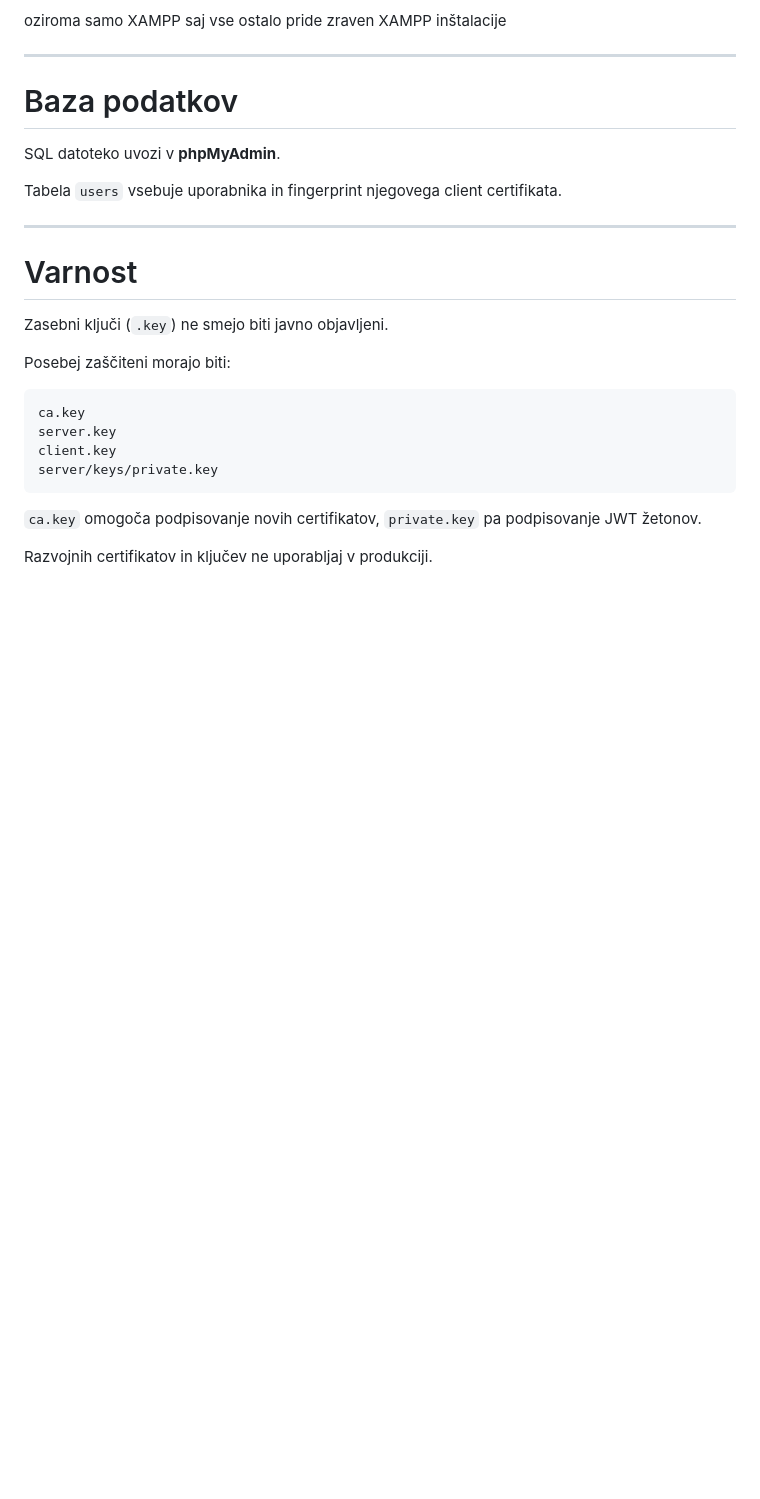
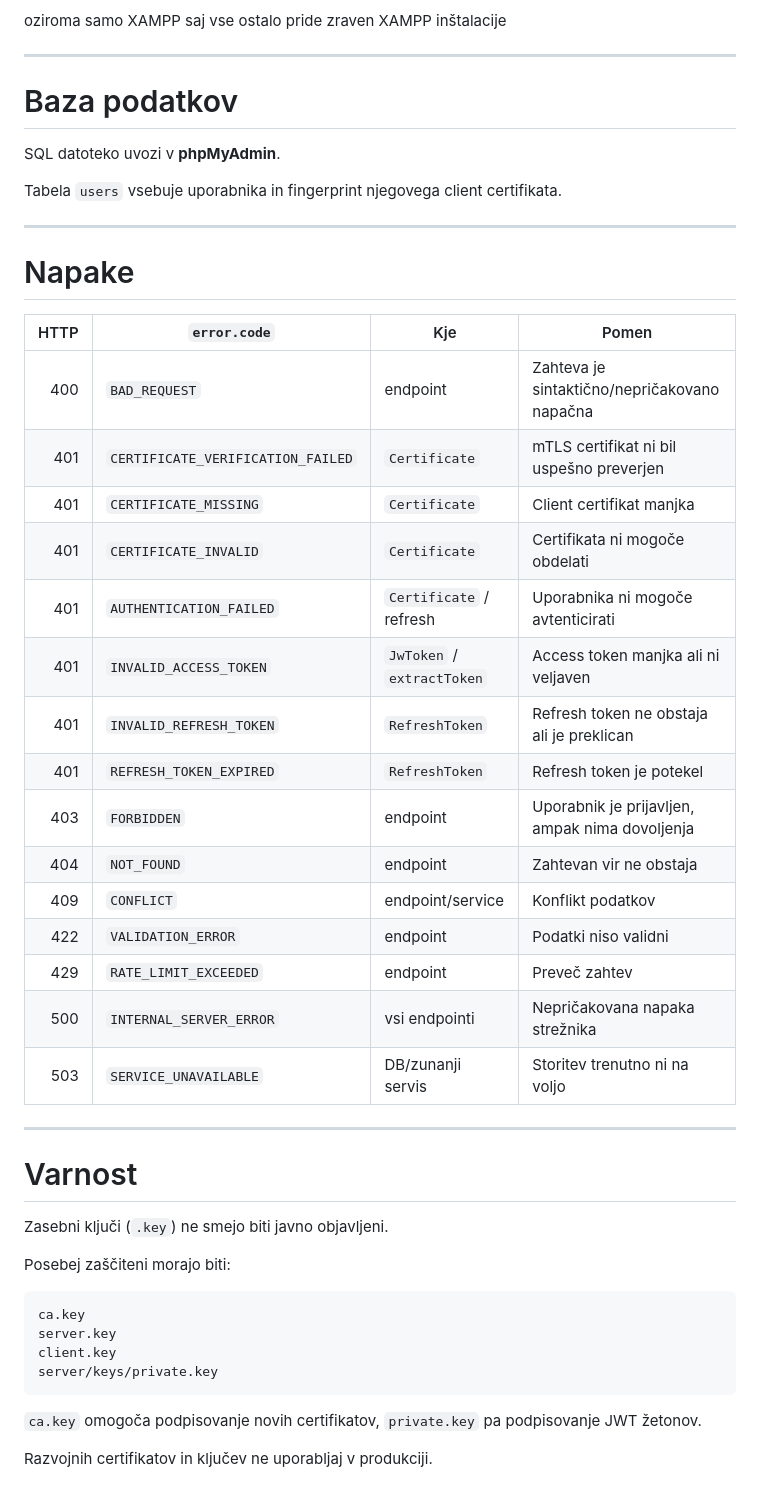
Before and after one commit to enejkr/CertificateDemo, a Markdown page: README.md, the part around the change. GitHub-like rendering; blank space fills up the shorter version.

Commit message:
Document HTTP error codes in README
Added a section for error codes and their meanings.

```diff
--- a/README.md
+++ b/README.md
@@ -318,6 +318,28 @@ Tabela `users` vsebuje uporabnika in fingerprint njegovega client certifikata.
 
 ---
 
+# Napake
+
+| HTTP | `error.code` | Kje | Pomen |
+|---:|---|---|---|
+| 400 | `BAD_REQUEST` | endpoint | Zahteva je sintaktično/nepričakovano napačna |
+| 401 | `CERTIFICATE_VERIFICATION_FAILED` | `Certificate` | mTLS certifikat ni bil uspešno preverjen |
+| 401 | `CERTIFICATE_MISSING` | `Certificate` | Client certifikat manjka |
+| 401 | `CERTIFICATE_INVALID` | `Certificate` | Certifikata ni mogoče obdelati |
+| 401 | `AUTHENTICATION_FAILED` | `Certificate` / refresh | Uporabnika ni mogoče avtenticirati |
+| 401 | `INVALID_ACCESS_TOKEN` | `JwToken` / `extractToken` | Access token manjka ali ni veljaven |
+| 401 | `INVALID_REFRESH_TOKEN` | `RefreshToken` | Refresh token ne obstaja ali je preklican |
+| 401 | `REFRESH_TOKEN_EXPIRED` | `RefreshToken` | Refresh token je potekel |
+| 403 | `FORBIDDEN` | endpoint | Uporabnik je prijavljen, ampak nima dovoljenja |
+| 404 | `NOT_FOUND` | endpoint | Zahtevan vir ne obstaja |
+| 409 | `CONFLICT` | endpoint/service | Konflikt podatkov |
+| 422 | `VALIDATION_ERROR` | endpoint | Podatki niso validni |
+| 429 | `RATE_LIMIT_EXCEEDED` | endpoint | Preveč zahtev |
+| 500 | `INTERNAL_SERVER_ERROR` | vsi endpointi | Nepričakovana napaka strežnika |
+| 503 | `SERVICE_UNAVAILABLE` | DB/zunanji servis | Storitev trenutno ni na voljo |
+
+---
+
 # Varnost
 
 Zasebni ključi (`.key`) ne smejo biti javno objavljeni.
```
